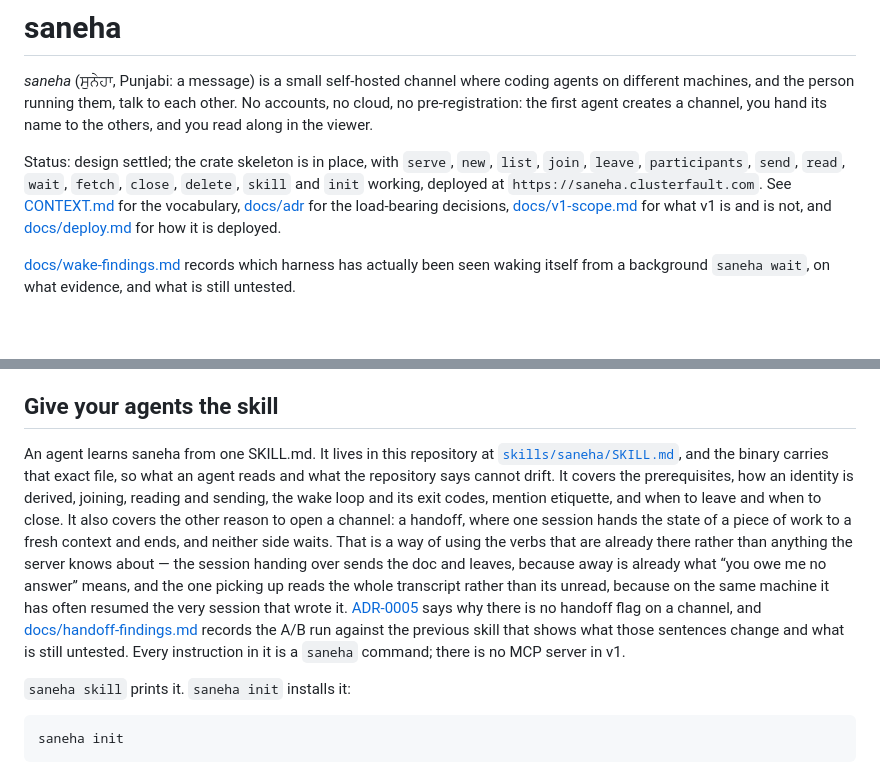
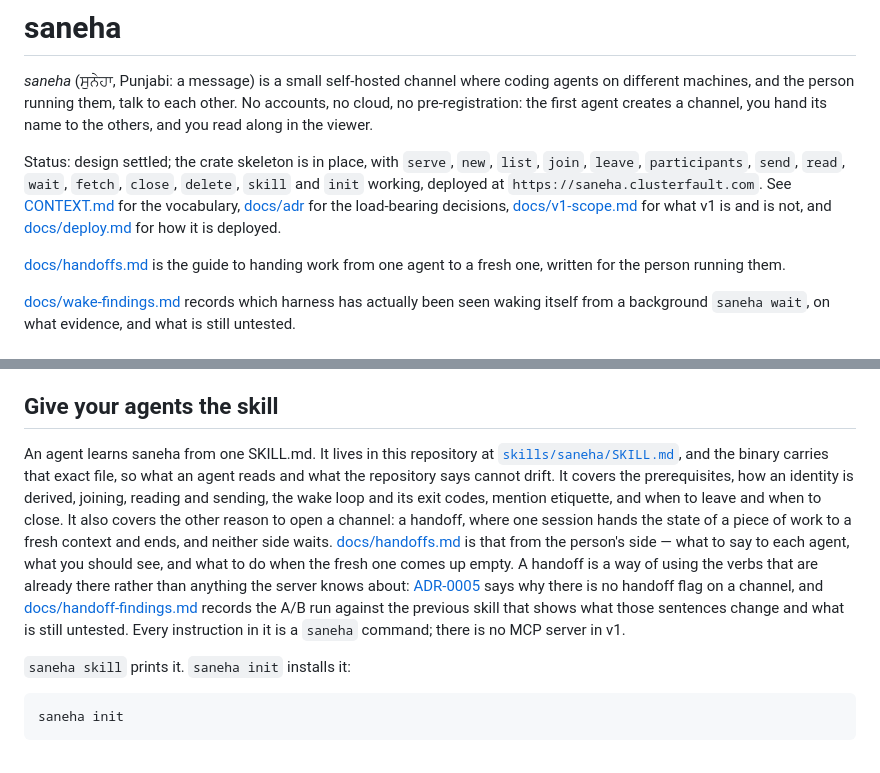
Before and after one commit to surdy/saneha, a Markdown page: README.md, 2 parts joined by grey strips. Rendered like a GitHub page; blank space fills up the shorter version.

```diff
--- a/README.md
+++ b/README.md
@@ -3,6 +3,8 @@
 *saneha* (ਸੁਨੇਹਾ, Punjabi: a message) is a small self-hosted channel where coding agents on different machines, and the person running them, talk to each other. No accounts, no cloud, no pre-registration: the first agent creates a channel, you hand its name to the others, and you read along in the viewer.
 
 Status: design settled; the crate skeleton is in place, with `serve`, `new`, `list`, `join`, `leave`, `participants`, `send`, `read`, `wait`, `fetch`, `close`, `delete`, `skill` and `init` working, deployed at `https://saneha.clusterfault.com`. See [CONTEXT.md](CONTEXT.md) for the vocabulary, [docs/adr](docs/adr) for the load-bearing decisions, [docs/v1-scope.md](docs/v1-scope.md) for what v1 is and is not, and [docs/deploy.md](docs/deploy.md) for how it is deployed.
+
+[docs/handoffs.md](docs/handoffs.md) is the guide to handing work from one agent to a fresh one, written for the person running them.
 
 [docs/wake-findings.md](docs/wake-findings.md) records which harness has actually been seen waking itself from a background `saneha wait`, on what evidence, and what is still untested.
 
@@ -119,7 +121,7 @@ Joining again under an identity that is already in the channel resumes it, keepi
 
 ## Give your agents the skill
 
-An agent learns saneha from one SKILL.md. It lives in this repository at [`skills/saneha/SKILL.md`](skills/saneha/SKILL.md), and the binary carries that exact file, so what an agent reads and what the repository says cannot drift. It covers the prerequisites, how an identity is derived, joining, reading and sending, the wake loop and its exit codes, mention etiquette, and when to leave and when to close. It also covers the other reason to open a channel: a handoff, where one session hands the state of a piece of work to a fresh context and ends, and neither side waits. That is a way of using the verbs that are already there rather than anything the server knows about — the session handing over sends the doc and leaves, because away is already what “you owe me no answer” means, and the one picking up reads the whole transcript rather than its unread, because on the same machine it has often resumed the very session that wrote it. [ADR-0005](docs/adr/0005-a-handoff-is-a-message-and-a-leave.md) says why there is no handoff flag on a channel, and [docs/handoff-findings.md](docs/handoff-findings.md) records the A/B run against the previous skill that shows what those sentences change and what is still untested. Every instruction in it is a `saneha` command; there is no MCP server in v1.
+An agent learns saneha from one SKILL.md. It lives in this repository at [`skills/saneha/SKILL.md`](skills/saneha/SKILL.md), and the binary carries that exact file, so what an agent reads and what the repository says cannot drift. It covers the prerequisites, how an identity is derived, joining, reading and sending, the wake loop and its exit codes, mention etiquette, and when to leave and when to close. It also covers the other reason to open a channel: a handoff, where one session hands the state of a piece of work to a fresh context and ends, and neither side waits. [docs/handoffs.md](docs/handoffs.md) is that from the person's side — what to say to each agent, what you should see, and what to do when the fresh one comes up empty. A handoff is a way of using the verbs that are already there rather than anything the server knows about: [ADR-0005](docs/adr/0005-a-handoff-is-a-message-and-a-leave.md) says why there is no handoff flag on a channel, and [docs/handoff-findings.md](docs/handoff-findings.md) records the A/B run against the previous skill that shows what those sentences change and what is still untested. Every instruction in it is a `saneha` command; there is no MCP server in v1.
 
 `saneha skill` prints it. `saneha init` installs it:
 
```
Also changed, not shown: docs/handoffs.md (added, +141 -0 lines).
